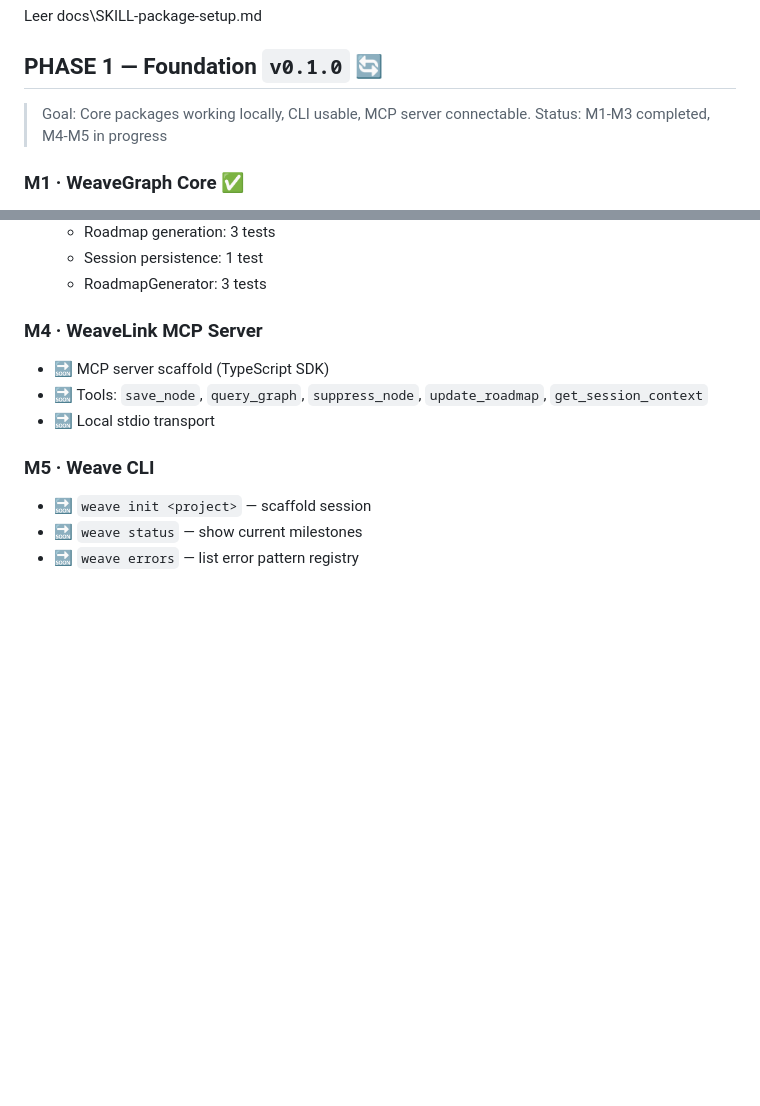
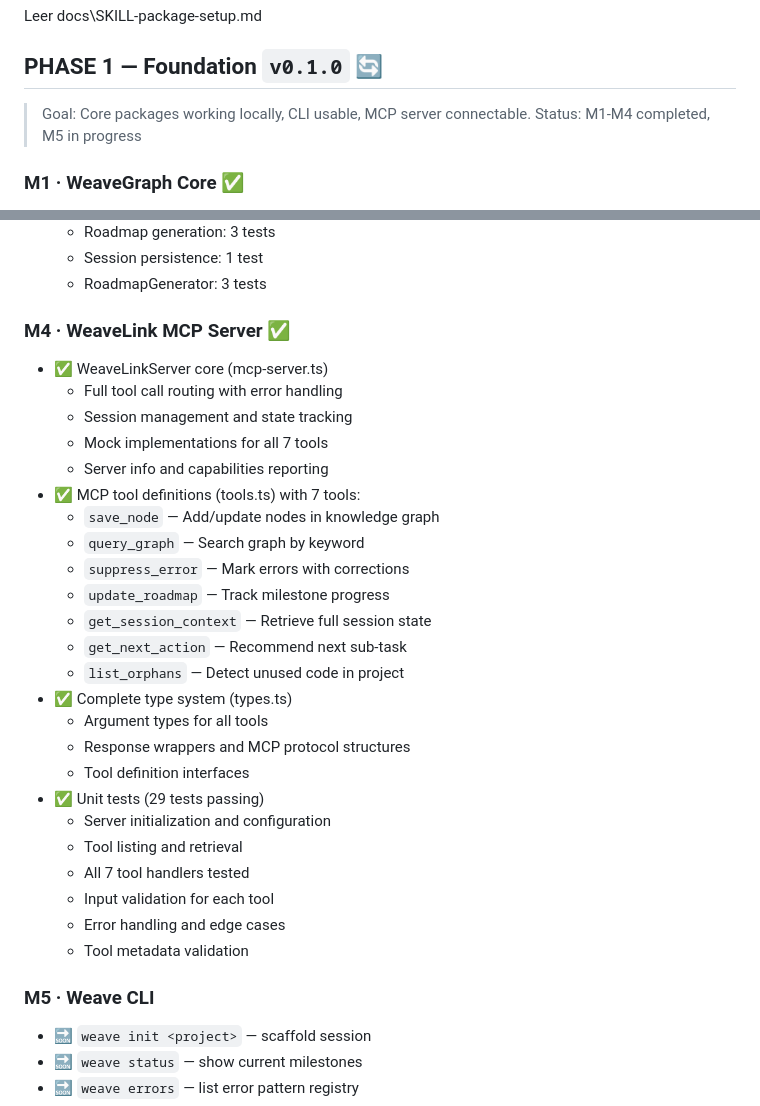
Before and after one commit to lemur-bookstores/openweave, a Markdown page: ROADMAP.md, 2 parts joined by grey strips. Drawn GitHub-style; blank space fills up the shorter version.

```diff
--- a/ROADMAP.md
+++ b/ROADMAP.md
@@ -64,7 +64,7 @@ Leer docs\SKILL-package-setup.md
 ## PHASE 1 — Foundation `v0.1.0` 🔄
 
 > Goal: Core packages working locally, CLI usable, MCP server connectable.
-> Status: M1-M3 completed, M4-M5 in progress
+> Status: M1-M4 completed, M5 in progress
 
 ### M1 · WeaveGraph Core ✅
 - ✅ Node and edge data models (6 types, 6 edge types)
@@ -114,10 +114,31 @@ Leer docs\SKILL-package-setup.md
   - Session persistence: 1 test
   - RoadmapGenerator: 3 tests
 
-### M4 · WeaveLink MCP Server
-- 🔜 MCP server scaffold (TypeScript SDK)
-- 🔜 Tools: `save_node`, `query_graph`, `suppress_node`, `update_roadmap`, `get_session_context`
-- 🔜 Local stdio transport
+### M4 · WeaveLink MCP Server ✅
+- ✅ WeaveLinkServer core (mcp-server.ts)
+  - Full tool call routing with error handling
+  - Session management and state tracking
+  - Mock implementations for all 7 tools
+  - Server info and capabilities reporting
+- ✅ MCP tool definitions (tools.ts) with 7 tools:
+  - `save_node` — Add/update nodes in knowledge graph
+  - `query_graph` — Search graph by keyword
+  - `suppress_error` — Mark errors with corrections
+  - `update_roadmap` — Track milestone progress
+  - `get_session_context` — Retrieve full session state
+  - `get_next_action` — Recommend next sub-task
+  - `list_orphans` — Detect unused code in project
+- ✅ Complete type system (types.ts)
+  - Argument types for all tools
+  - Response wrappers and MCP protocol structures
+  - Tool definition interfaces
+- ✅ Unit tests (29 tests passing)
+  - Server initialization and configuration
+  - Tool listing and retrieval
+  - All 7 tool handlers tested
+  - Input validation for each tool
+  - Error handling and edge cases
+  - Tool metadata validation
 
 ### M5 · Weave CLI
 - 🔜 `weave init <project>` — scaffold session
```
